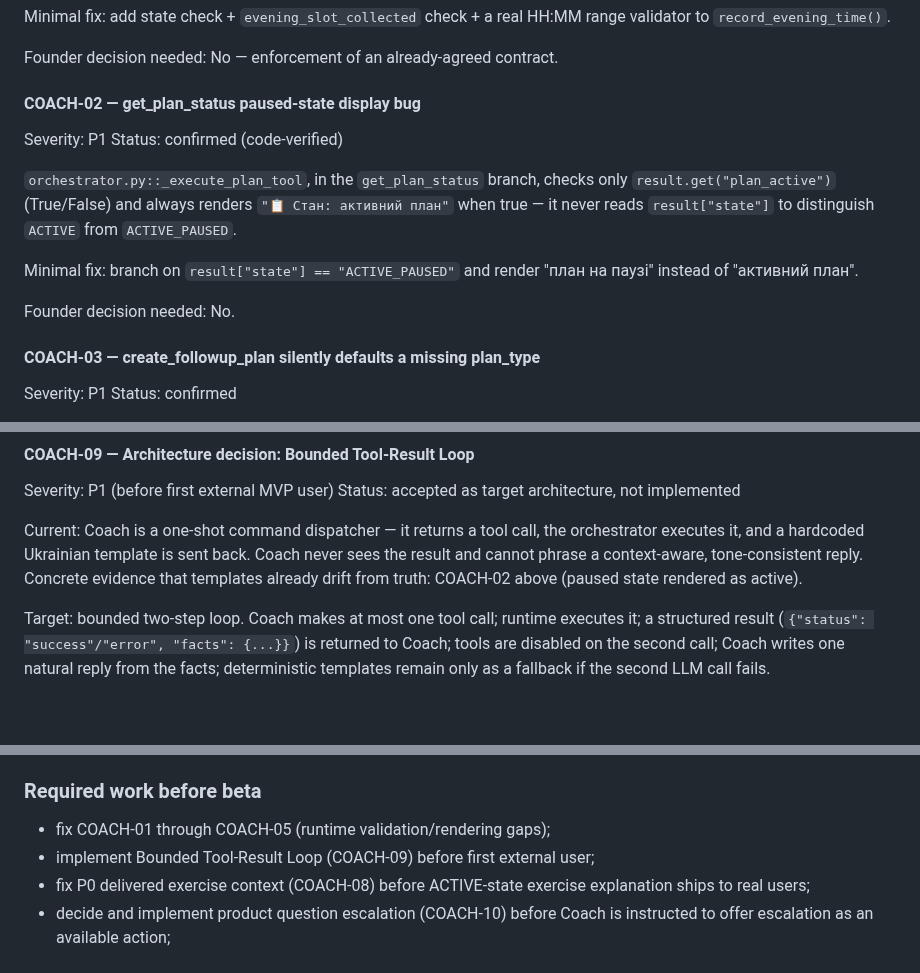
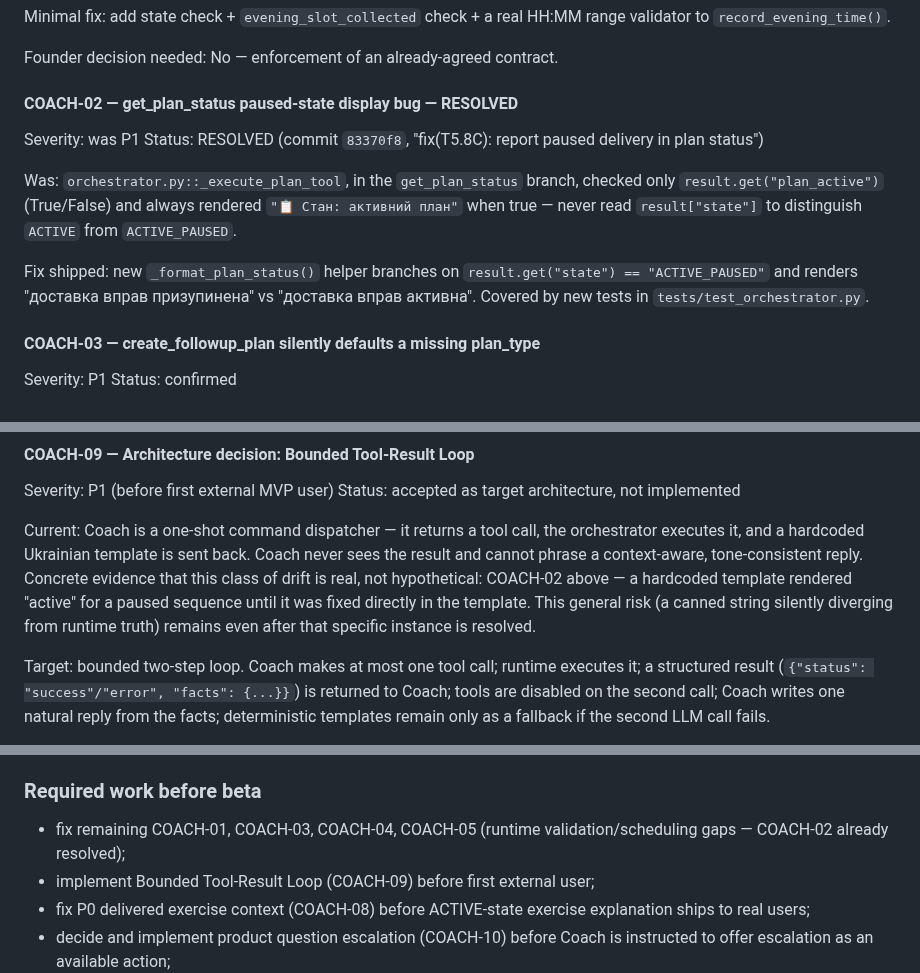
Before and after one commit to baracuda3612/Love-Yourself-AI-Caring-Bot, a Markdown page: docs/audit/pre_mvp_code_audit_findings.md, 3 parts joined by grey strips. GitHub-like rendering; blank space fills up the shorter version.

Commit message:
docs(audit): mark COACH-02 (get_plan_status paused-state bug) resolved
Fixed directly in commit 83370f8 (_format_plan_status helper +
tests/test_orchestrator.py coverage), discovered while syncing the
audit doc migration. Updated the Bounded Tool-Result Loop (COACH-09)
citation to reference this as a past/general-risk example, not live
unresolved evidence.

```diff
--- a/docs/audit/pre_mvp_code_audit_findings.md
+++ b/docs/audit/pre_mvp_code_audit_findings.md
@@ -958,20 +958,20 @@ HH:MM range validator to `record_evening_time()`.
 
 Founder decision needed: No — enforcement of an already-agreed contract.
 
-#### COACH-02 — get_plan_status paused-state display bug
+#### COACH-02 — get_plan_status paused-state display bug — RESOLVED
 
-Severity: P1
-Status: confirmed (code-verified)
+Severity: was P1
+Status: RESOLVED (commit `83370f8`, "fix(T5.8C): report paused delivery in plan status")
 
-`orchestrator.py::_execute_plan_tool`, in the `get_plan_status` branch,
-checks only `result.get("plan_active")` (True/False) and always renders
-`"📋 Стан: активний план"` when true — it never reads `result["state"]`
-to distinguish `ACTIVE` from `ACTIVE_PAUSED`.
+Was: `orchestrator.py::_execute_plan_tool`, in the `get_plan_status`
+branch, checked only `result.get("plan_active")` (True/False) and always
+rendered `"📋 Стан: активний план"` when true — never read
+`result["state"]` to distinguish `ACTIVE` from `ACTIVE_PAUSED`.
 
-Minimal fix: branch on `result["state"] == "ACTIVE_PAUSED"` and render
-"план на паузі" instead of "активний план".
-
-Founder decision needed: No.
+Fix shipped: new `_format_plan_status()` helper branches on
+`result.get("state") == "ACTIVE_PAUSED"` and renders "доставка вправ
+призупинена" vs "доставка вправ активна". Covered by new tests in
+`tests/test_orchestrator.py`.
 
 #### COACH-03 — create_followup_plan silently defaults a missing plan_type
 
@@ -1124,9 +1124,12 @@ Status: accepted as target architecture, not implemented
 Current: Coach is a one-shot command dispatcher — it returns a tool
 call, the orchestrator executes it, and a hardcoded Ukrainian template
 is sent back. Coach never sees the result and cannot phrase a
-context-aware, tone-consistent reply. Concrete evidence that templates
-already drift from truth: COACH-02 above (paused state rendered as
-active).
+context-aware, tone-consistent reply. Concrete evidence that this class
+of drift is real, not hypothetical: COACH-02 above — a hardcoded
+template rendered "active" for a paused sequence until it was fixed
+directly in the template. This general risk (a canned string silently
+diverging from runtime truth) remains even after that specific instance
+is resolved.
 
 Target: bounded two-step loop. Coach makes at most one tool call;
 runtime executes it; a structured result
@@ -1209,7 +1212,8 @@ with `switch_plan_format`.
 
 ### Required work before beta
 
-* fix COACH-01 through COACH-05 (runtime validation/rendering gaps);
+* fix remaining COACH-01, COACH-03, COACH-04, COACH-05 (runtime
+  validation/scheduling gaps — COACH-02 already resolved);
 * implement Bounded Tool-Result Loop (COACH-09) before first external
   user;
 * fix P0 delivered exercise context (COACH-08) before ACTIVE-state
```
